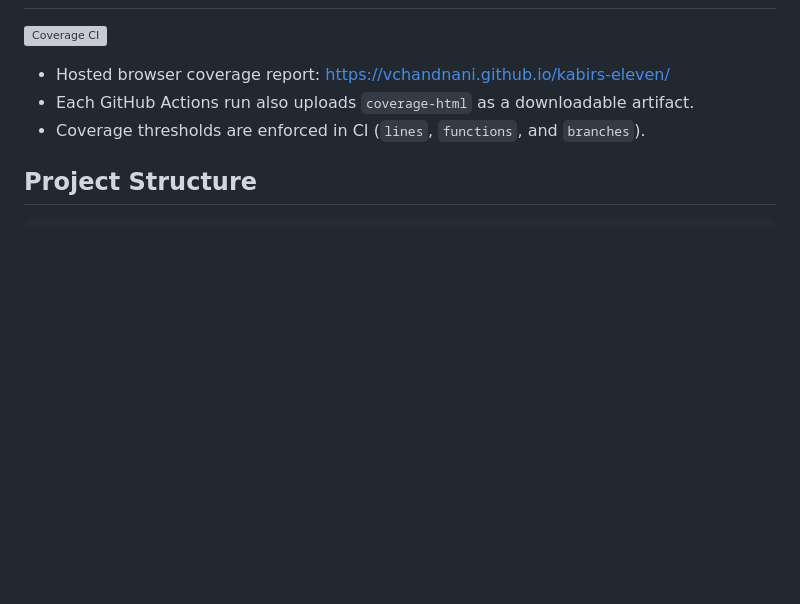
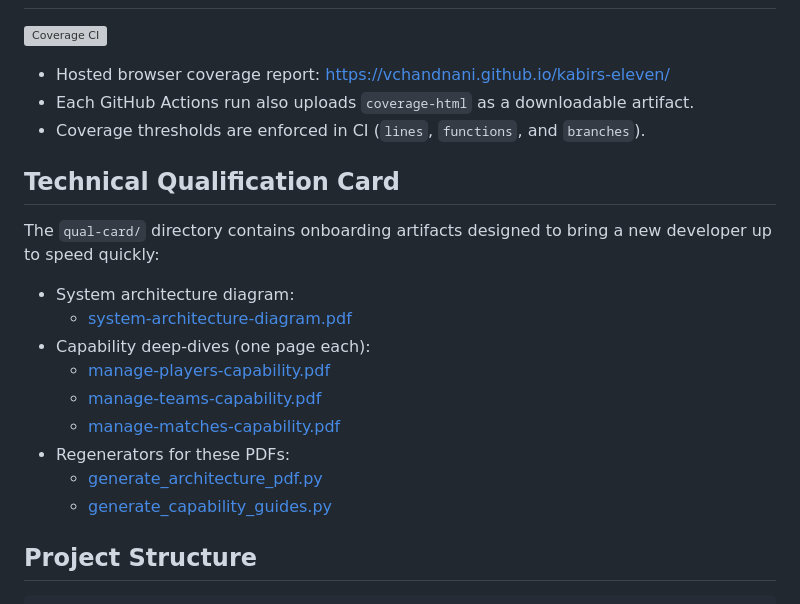
Before and after one commit to vchandnani/kabirs-eleven, a Markdown page: README.md, the part around the change. Drawn GitHub-style; blank space fills up the shorter version; grey boxes are pictures that could not be loaded.

Commit message:
Docs: add Technical Qualification Card section to README

````diff
--- a/README.md
+++ b/README.md
@@ -71,6 +71,20 @@ npm run test:coverage
 - Each GitHub Actions run also uploads `coverage-html` as a downloadable artifact.
 - Coverage thresholds are enforced in CI (`lines`, `functions`, and `branches`).
 
+## Technical Qualification Card
+
+The `qual-card/` directory contains onboarding artifacts designed to bring a new developer up to speed quickly:
+
+- System architecture diagram:
+  - [system-architecture-diagram.pdf](/Users/vishalchandnani/dev/kabirs-eleven/qual-card/system-architecture-diagram.pdf)
+- Capability deep-dives (one page each):
+  - [manage-players-capability.pdf](/Users/vishalchandnani/dev/kabirs-eleven/qual-card/manage-players-capability.pdf)
+  - [manage-teams-capability.pdf](/Users/vishalchandnani/dev/kabirs-eleven/qual-card/manage-teams-capability.pdf)
+  - [manage-matches-capability.pdf](/Users/vishalchandnani/dev/kabirs-eleven/qual-card/manage-matches-capability.pdf)
+- Regenerators for these PDFs:
+  - [generate_architecture_pdf.py](/Users/vishalchandnani/dev/kabirs-eleven/qual-card/generate_architecture_pdf.py)
+  - [generate_capability_guides.py](/Users/vishalchandnani/dev/kabirs-eleven/qual-card/generate_capability_guides.py)
+
 ## Project Structure
 
 ```text
````
